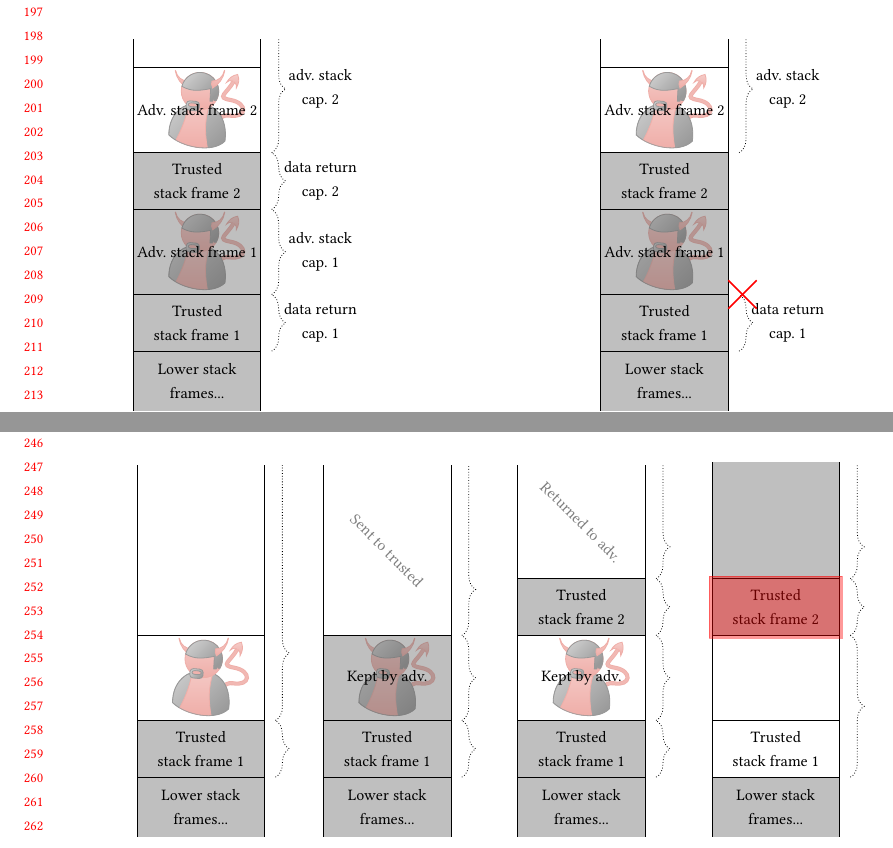
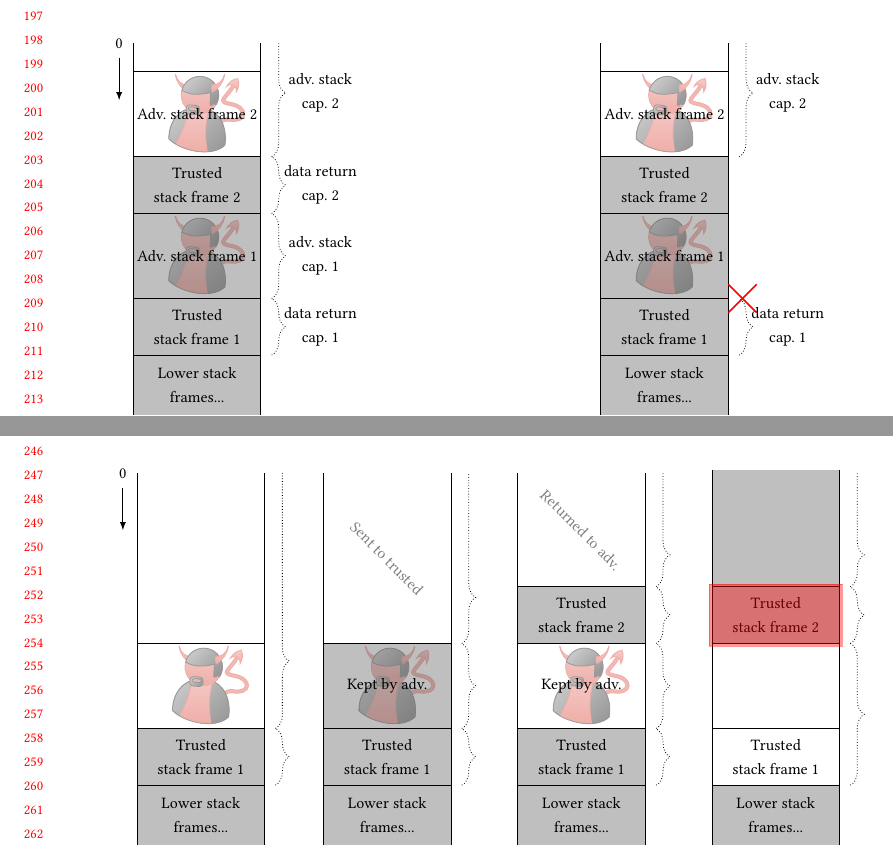
Before and after one commit to dominiquedevriese/capability-machine-reasoning-on-paper, a LaTeX paper (fully-abstract-comp/popl2019/paper.tex): two parts of pages 5 and 6 of 8, joined at a grey line, cut so that both start at the same text. Compiled offline with pdfLaTeX.

Commit message:
Added arrow to alert reader to the address space layout in figures.

```diff
--- a/fully-abstract-comp/popl2019/paper.tex
+++ b/fully-abstract-comp/popl2019/paper.tex
@@ -321,6 +323,8 @@ The issue illustrated in Figure~\ref{fig:ret-ptr-abuse} is prevented by splicing
     \centering
     \begin{tikzpicture}[scale=.5, every node={scale=.5}]
       % recurrent parts
+      \draw (-0.5,13) node {\footnotesize 0};
+      \draw (-0.5,12.5) edge[thin,-latex] (-0.5,11);
       \stdstackstart[13]
       \inactsf{(0,2)}{(4.5,4)} {\footnotesize Trusted\\ \footnotesize stack frame 1}
       \inactadv{(0,4)}{(4.5,7)} {\footnotesize Adv. stack frame 1}
@@ -407,6 +411,8 @@ The adversary can use this stack capability to return from the first call withou
     \centering
     \begin{tikzpicture}[scale=.5, every node={scale=.5}]
       % recurrent parts
+      \draw (-0.5,13) node {\footnotesize 0};
+      \draw (-0.5,12.5) edge[thin,-latex] (-0.5,11);
       \stdstackstart[13]
       \inactsf{(0,2)}{(4.5,4)} {\footnotesize Trusted\\ \footnotesize stack frame 1}
       \actadv{(0,4)}{(4.5,7)}{}
```
Also changed, not shown: fully-abstract-comp/popl2019/paper.tex (2 more changed lines).
